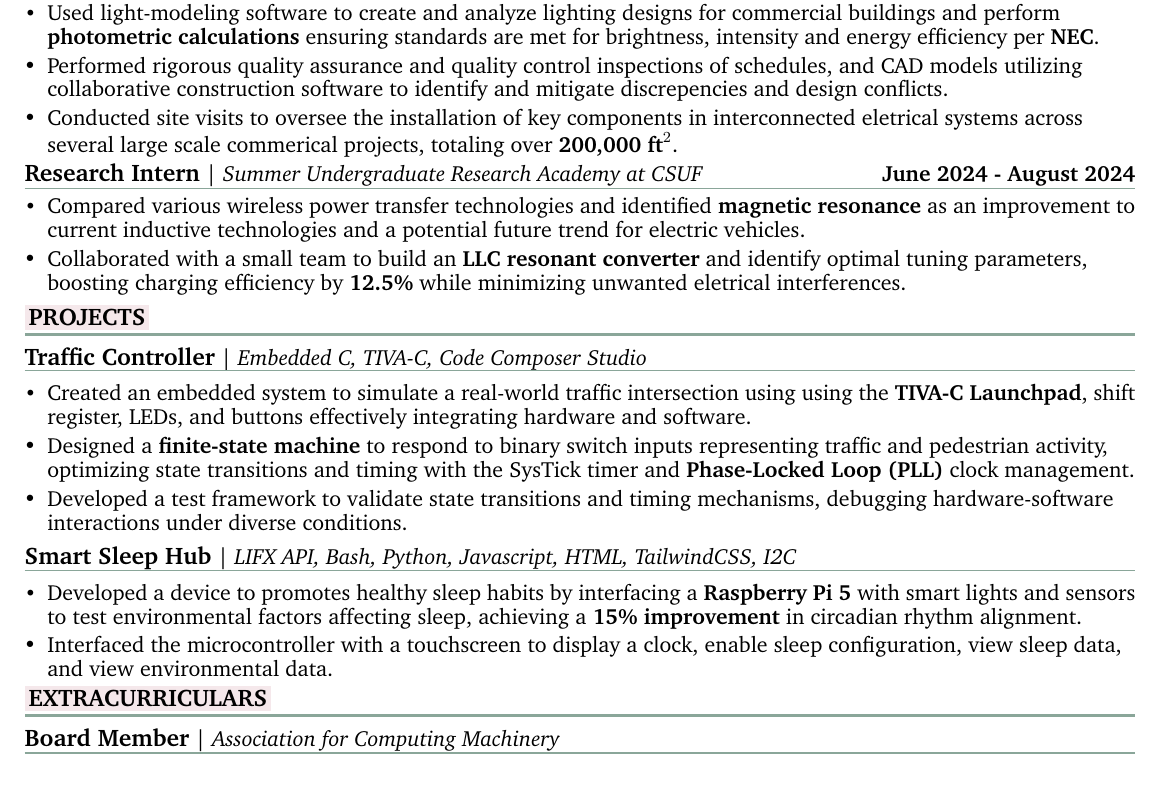
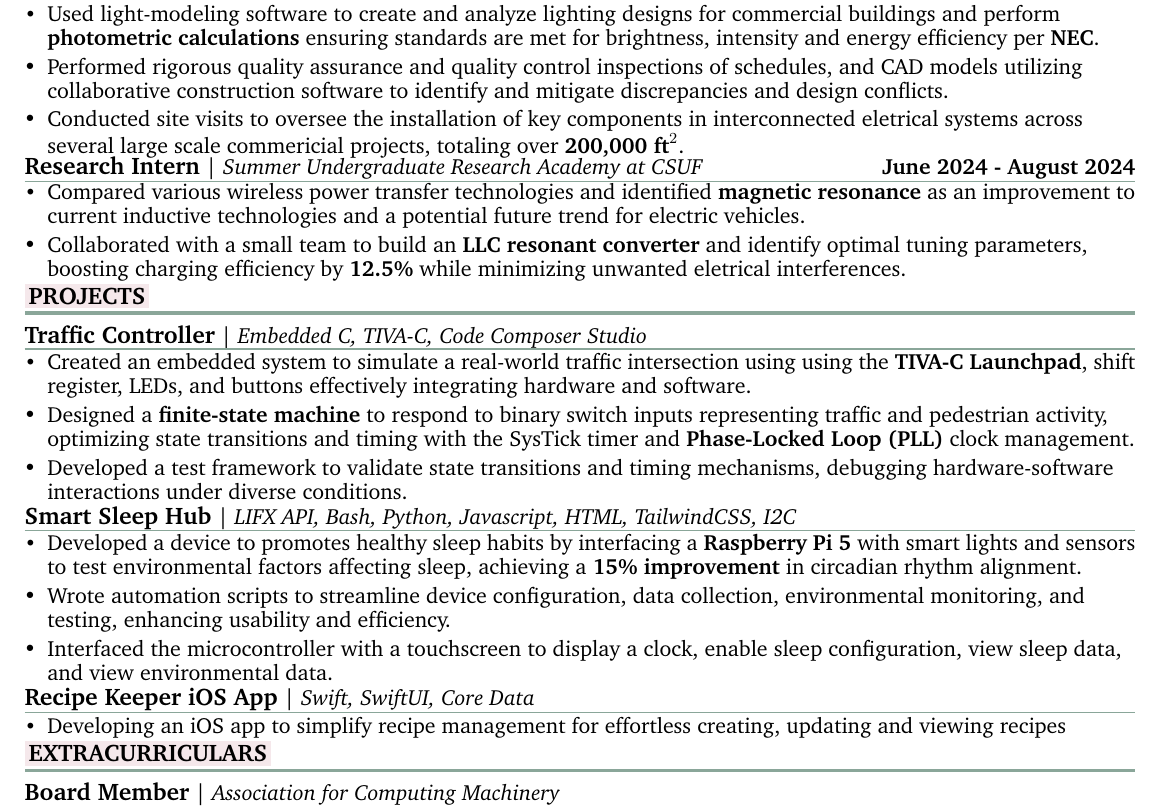
Before and after one commit to vroque19/resume-roque, a LaTeX CV (resume.tex): part of the page, cut so that both start at the same text. Compiled offline with pdfLaTeX.

```diff
--- a/resume.tex
+++ b/resume.tex
@@ -259,10 +259,9 @@
 \begin{bullets}
     \item Developed software-based electrical designs and specifications for power, lighting, and control systems.
     \item Used light-modeling software to create and analyze lighting designs for commercial buildings and perform \bold{photometric calculations} ensuring standards are met for brightness, intensity and energy efficiency per \bold{NEC}.
-    \item Performed rigorous quality assurance and quality control inspections of schedules, and CAD models utilizing collaborative construction software to identify and mitigate discrepencies and design conflicts.
+    \item Performed rigorous quality assurance and quality control inspections of schedules, and CAD models utilizing collaborative construction software to identify and mitigate discrepancies and design conflicts.
 
-
-    \item Conducted site visits to oversee the installation of key components in interconnected eletrical systems across several large scale commerical projects, totaling over \bold{200,000 }{${\bold{ft}}^2$}.
+    \item Conducted site visits to oversee the installation of key components in interconnected eletrical systems across several large scale commericial projects, totaling over \bold{200,000 }{${\bold{ft}}^2$}.
 \end{bullets}
 \vspace{-2mm}
 \sectionHeadingSmall{Summer Undergraduate Research Academy at CSUF}{Research Intern}{June 2024 - August 2024}
@@ -288,11 +287,17 @@
 \begin{bullets}
 
     \item Developed a device to promotes healthy sleep habits by interfacing a \bold{Raspberry Pi 5} with smart lights and sensors to test environmental factors affecting sleep, achieving a \bold{15\% improvement} in circadian rhythm alignment.
-    \item Interfaced the microcontroller with a touchscreen to display a clock, enable sleep configuration, view sleep data, and view environmental data.
+    \item Wrote automation scripts to streamline device configuration, data collection, environmental monitoring, and testing, enhancing usability and efficiency.
+    \item  Interfaced the microcontroller with a touchscreen to display a clock, enable sleep configuration, view sleep data, and view environmental data.
+\end{bullets}
+\vspace{-2mm}
+\sectionHeadingSmall{Swift, SwiftUI, Core Data}{Recipe Keeper iOS App}{}
+\begin{bullets}
+\item Developing an iOS app to simplify recipe management for effortless creating, updating and viewing recipes
 \end{bullets}
 
 
-\vspace{-2mm}
+
 \mysectionheading{Extracurriculars}
 
 \sectionHeadingSmall{Association for Computing Machinery}{Board Member}{ }
```
Also changed, not shown: resume.pdf.
